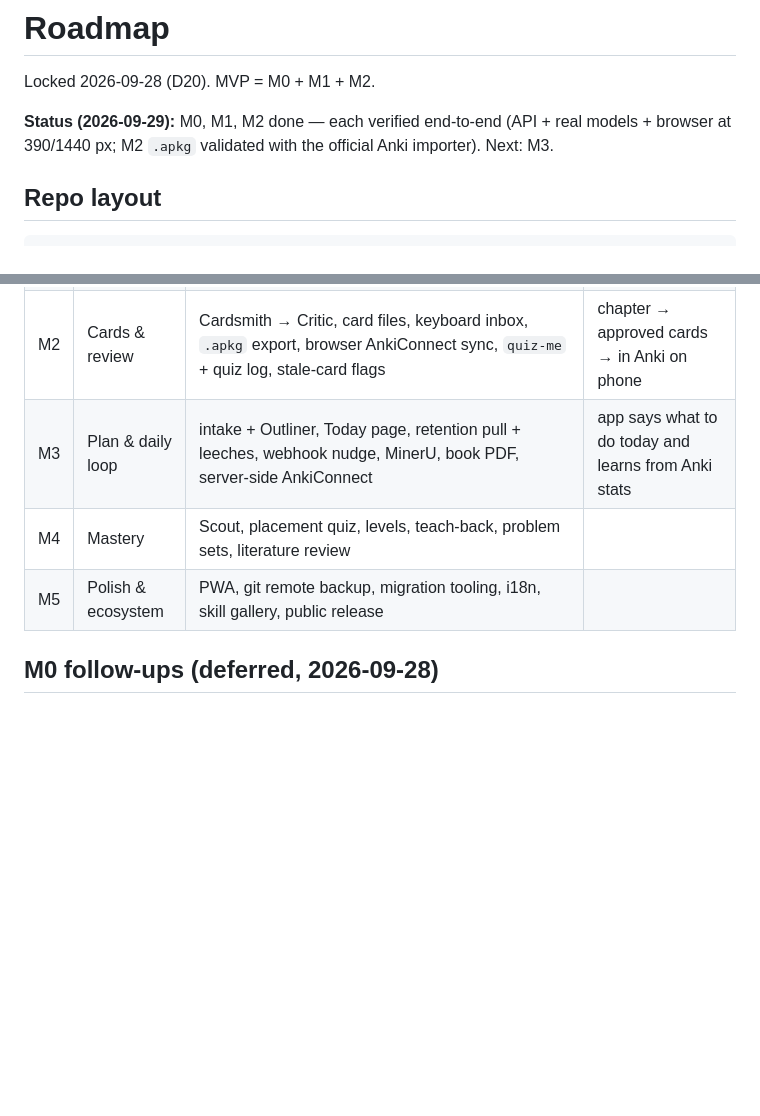
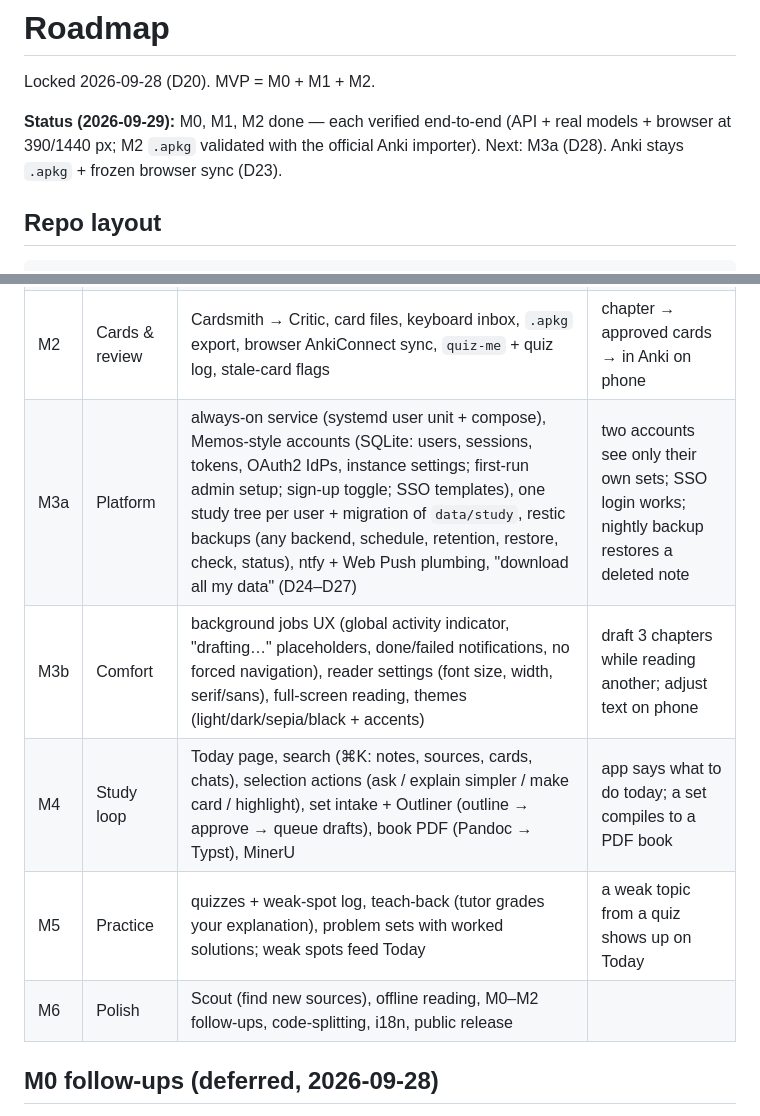
Before and after one commit to krishna-vinci/learny, a Markdown page: docs/ROADMAP.md, 2 parts joined by grey strips. Rendered like a GitHub page; blank space fills up the shorter version.

```diff
--- a/docs/ROADMAP.md
+++ b/docs/ROADMAP.md
@@ -2,7 +2,7 @@
 
 Locked 2026-09-28 (D20). MVP = M0 + M1 + M2.
 
-**Status (2026-09-29):** M0, M1, M2 done — each verified end-to-end (API + real models + browser at 390/1440 px; M2 `.apkg` validated with the official Anki importer). Next: M3.
+**Status (2026-09-29):** M0, M1, M2 done — each verified end-to-end (API + real models + browser at 390/1440 px; M2 `.apkg` validated with the official Anki importer). Next: M3a (D28). Anki stays `.apkg` + frozen browser sync (D23).
 
 ## Repo layout
 
@@ -25,9 +25,11 @@ learny/                     # pnpm workspaces
 | M0 | Skeleton | monorepo, Hono + Vite, Memos shell (sidebar, login, theme), study tree init + schema, reader (MD + math + mermaid + directives), file watcher → SSE, git auto-commit + history/revert, Tutor chat via Pi with read/edit tools, multiple chats per set, Dockerfile | chat adds an example → note updates live → diff visible and revertible |
 | M1 | Sources → Notes | MCP bridge (paper-search, wikipedia, SearXNG, Firecrawl), basic ingest (PDF, web, wiki, YouTube, EPUB/DOCX) + `_inbox/` watcher, Librarian, Library UI, job runner + cost, settings (models, health), skills (`explain`, `evolve-note`, `note-authoring`), Drafter → Checker, Inbox (chapters), citation hovers | add a book + 2 papers → cited, fact-checked chapter → refined in chat |
 | M2 | Cards & review | Cardsmith → Critic, card files, keyboard inbox, `.apkg` export, browser AnkiConnect sync, `quiz-me` + quiz log, stale-card flags | chapter → approved cards → in Anki on phone |
-| M3 | Plan & daily loop | intake + Outliner, Today page, retention pull + leeches, webhook nudge, MinerU, book PDF, server-side AnkiConnect | app says what to do today and learns from Anki stats |
-| M4 | Mastery | Scout, placement quiz, levels, teach-back, problem sets, literature review | |
-| M5 | Polish & ecosystem | PWA, git remote backup, migration tooling, i18n, skill gallery, public release | |
+| M3a | Platform | always-on service (systemd user unit + compose), Memos-style accounts (SQLite: users, sessions, tokens, OAuth2 IdPs, instance settings; first-run admin setup; sign-up toggle; SSO templates), one study tree per user + migration of `data/study`, restic backups (any backend, schedule, retention, restore, check, status), ntfy + Web Push plumbing, "download all my data" (D24–D27) | two accounts see only their own sets; SSO login works; nightly backup restores a deleted note |
+| M3b | Comfort | background jobs UX (global activity indicator, "drafting…" placeholders, done/failed notifications, no forced navigation), reader settings (font size, width, serif/sans), full-screen reading, themes (light/dark/sepia/black + accents) | draft 3 chapters while reading another; adjust text on phone |
+| M4 | Study loop | Today page, search (⌘K: notes, sources, cards, chats), selection actions (ask / explain simpler / make card / highlight), set intake + Outliner (outline → approve → queue drafts), book PDF (Pandoc → Typst), MinerU | app says what to do today; a set compiles to a PDF book |
+| M5 | Practice | quizzes + weak-spot log, teach-back (tutor grades your explanation), problem sets with worked solutions; weak spots feed Today | a weak topic from a quiz shows up on Today |
+| M6 | Polish | Scout (find new sources), offline reading, M0–M2 follow-ups, code-splitting, i18n, public release | |
 
 ## M0 follow-ups (deferred, 2026-09-28)
 
```
Also changed, not shown: docs/decisions/LOG.md (+56 -0 lines).
